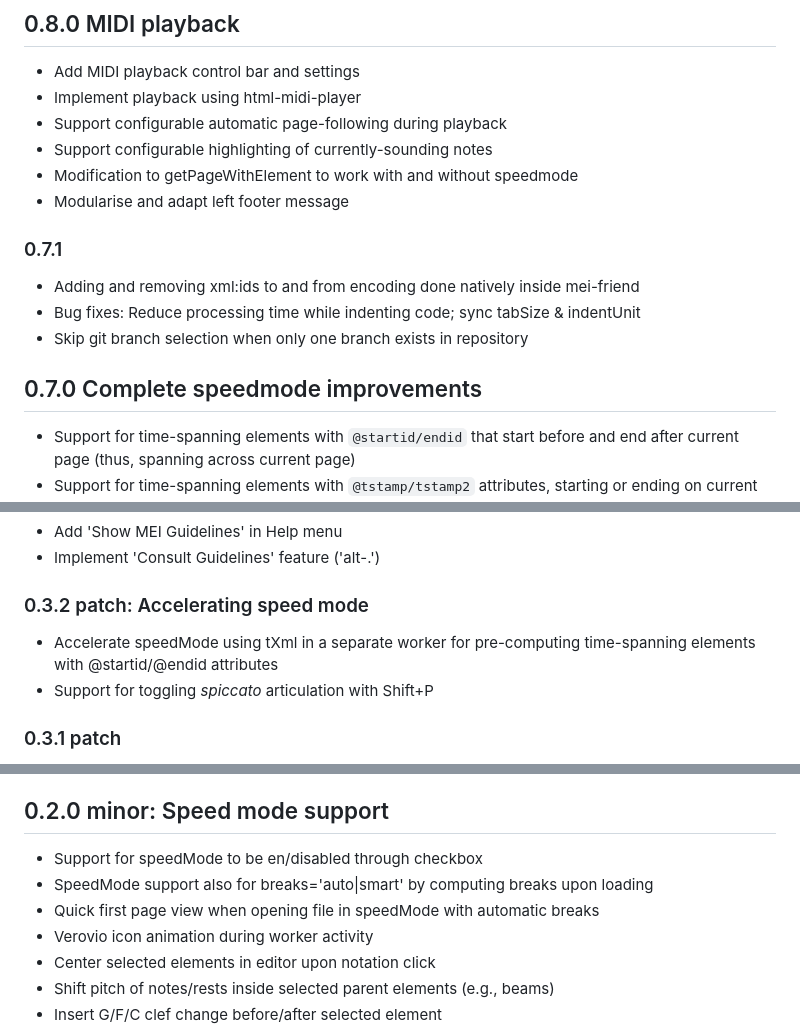
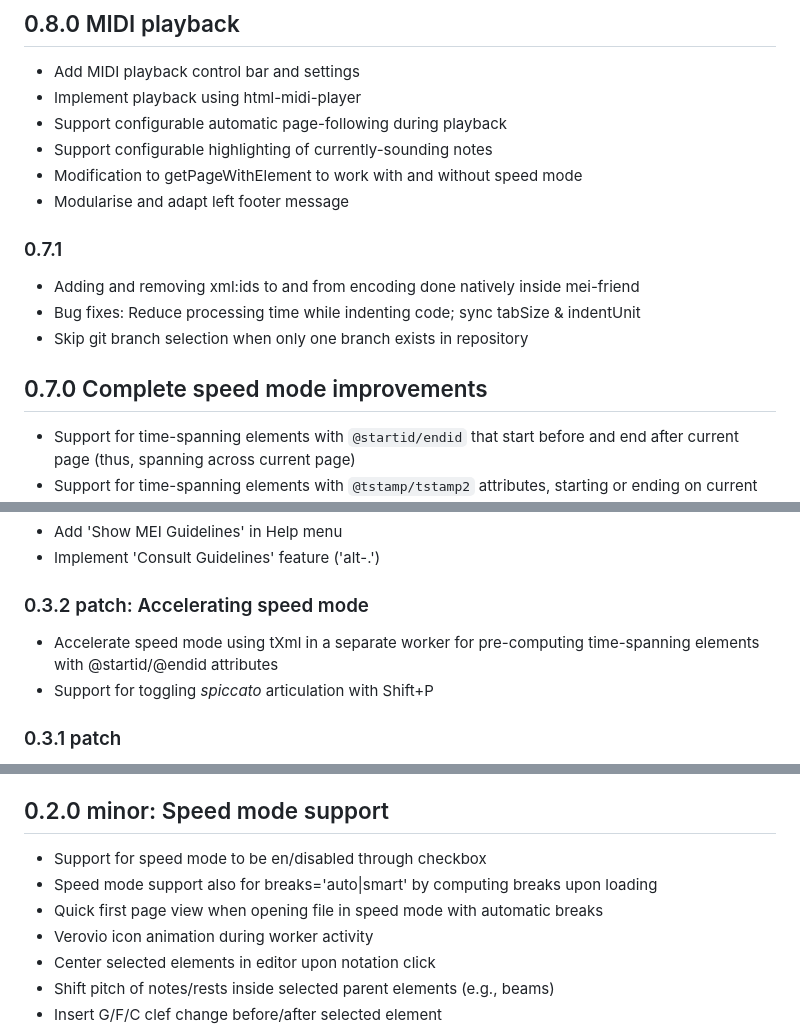
Before and after one commit to mei-friend/mei-friend, a Markdown page: CHANGELOG.md, 3 parts joined by grey strips. GitHub-like rendering.

Commit message:
Complete speed mode rebranding

```diff
--- a/CHANGELOG.md
+++ b/CHANGELOG.md
@@ -11,13 +11,13 @@
 * Implement playback using html-midi-player
 * Support configurable automatic page-following during playback
 * Support configurable highlighting of currently-sounding notes
-* Modification to getPageWithElement to work with and without speedmode
+* Modification to getPageWithElement to work with and without speed mode
 * Modularise and adapt left footer message
 ### 0.7.1
 * Adding and removing xml:ids to and from encoding done natively inside mei-friend
 * Bug fixes: Reduce processing time while indenting code; sync tabSize & indentUnit
 * Skip git branch selection when only one branch exists in repository
-## 0.7.0 Complete speedmode improvements
+## 0.7.0 Complete speed mode improvements
 * Support for time-spanning elements with `@startid/endid` that start before and end after current page (thus, spanning across current page)
 * Support for time-spanning elements with `@tstamp/tstamp2` attributes, starting or ending on current page as well as those spanning across current page (start before and end afterwards)
 * Download current speed mode page triple (current page with a dummy page before and after, normally not shown) with `CTRL-SHIFT-S` (or on MacOS `CMD-SHIFT-S`)
@@ -152,7 +152,7 @@ in control menu through mei-friend settings pane
 * Add 'Show MEI Guidelines' in Help menu
 * Implement 'Consult Guidelines' feature ('alt-.')
 ### 0.3.2 patch: Accelerating speed mode
-* Accelerate speedMode using tXml in a separate worker for pre-computing time-spanning elements with @startid/@endid attributes
+* Accelerate speed mode using tXml in a separate worker for pre-computing time-spanning elements with @startid/@endid attributes
 * Support for toggling *spiccato* articulation with Shift+P
 ### 0.3.1 patch
 * Implement fork repository functionality
@@ -186,9 +186,9 @@ in control menu through mei-friend settings pane
 * Implement file status and change tracking
 * Implement OpenUrl function
 ## 0.2.0 minor: Speed mode support
-* Support for speedMode to be en/disabled through checkbox
-* SpeedMode support also for breaks='auto|smart' by computing breaks upon loading
-* Quick first page view when opening file in speedMode with automatic breaks
+* Support for speed mode to be en/disabled through checkbox
+* Speed mode support also for breaks='auto|smart' by computing breaks upon loading
+* Quick first page view when opening file in speed mode with automatic breaks
 * Verovio icon animation during worker activity
 * Center selected elements in editor upon notation click
 * Shift pitch of notes/rests inside selected parent elements (e.g., beams)
```
Also changed, not shown: other parts of CHANGELOG.md (+1 -1 lines).
